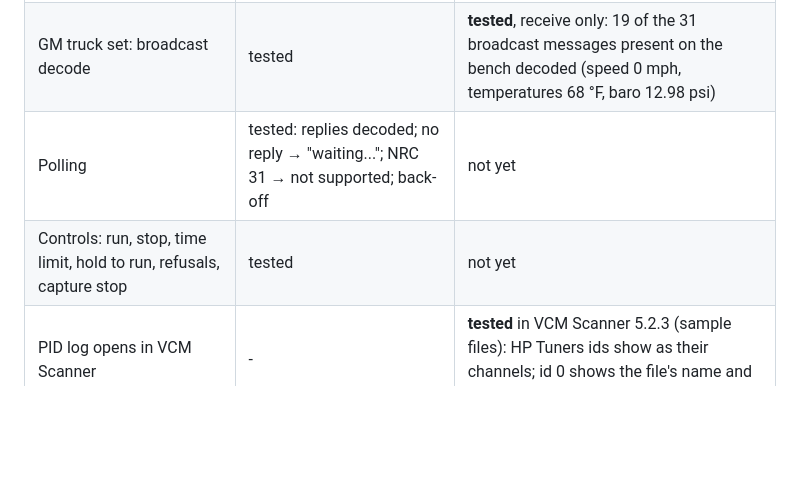
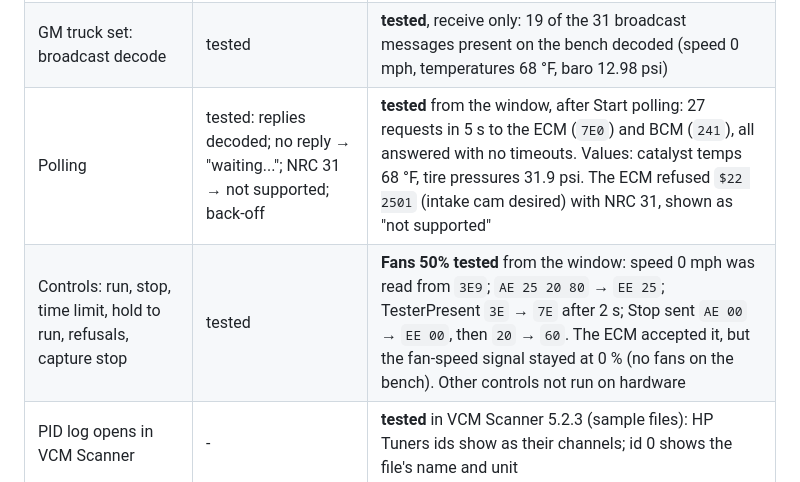
Before and after one commit to greaseonmyhands/ga_v8_dtc, a Markdown page: tools/log_pro/README.md, the part around the change. Rendered like a GitHub page; blank space fills up the shorter version.

Commit message:
LOG PRO README: record bench polling and Fans 50% control test on the V200
Co-Authored-By: Claude Opus 5.5 <noreply@anthropic.com>

```diff
--- a/tools/log_pro/README.md
+++ b/tools/log_pro/README.md
@@ -101,8 +101,8 @@ The tab's safety rules:
 |---|---|---|
 | DBC load, search, PID list, live values, the three logging modes, settings restore | tested (window driven by script) | DBC decode of a bench capture: 88 of 90 IDs matched the GlobalA LS/HS DBCs |
 | GM truck set: broadcast decode | tested | **tested**, receive only: 19 of the 31 broadcast messages present on the bench decoded (speed 0 mph, temperatures 68 °F, baro 12.98 psi) |
-| Polling | tested: replies decoded; no reply → "waiting..."; NRC 31 → not supported; back-off | not yet |
-| Controls: run, stop, time limit, hold to run, refusals, capture stop | tested | not yet |
+| Polling | tested: replies decoded; no reply → "waiting..."; NRC 31 → not supported; back-off | **tested** from the window, after Start polling: 27 requests in 5 s to the ECM (`7E0`) and BCM (`241`), all answered with no timeouts. Values: catalyst temps 68 °F, tire pressures 31.9 psi. The ECM refused `$22 2501` (intake cam desired) with NRC 31, shown as "not supported" |
+| Controls: run, stop, time limit, hold to run, refusals, capture stop | tested | **Fans 50% tested** from the window: speed 0 mph was read from `3E9`; `AE 25 20 80` → `EE 25`; TesterPresent `3E` → `7E` after 2 s; Stop sent `AE 00` → `EE 00`, then `20` → `60`. The ECM accepted it, but the fan-speed signal stayed at 0 % (no fans on the bench). Other controls not run on hardware |
 | PID log opens in VCM Scanner | - | **tested** in VCM Scanner 5.2.3 (sample files): HP Tuners ids show as their channels; id 0 shows the file's name and unit |
 | `LOG PRO.exe` | builds; selftest ok (32-bit, devices listed, simulator); window opens | - |
 
```
